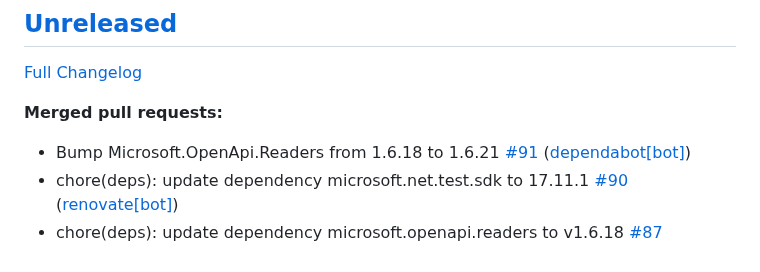
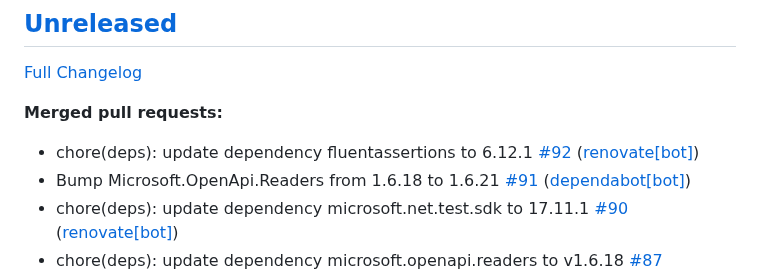
Before and after one commit to christianhelle/curlgenerator, a Markdown page: CHANGELOG.md, the part around the change. GitHub-like rendering.

Commit message:
Update changelog [skip ci]

```diff
--- a/CHANGELOG.md
+++ b/CHANGELOG.md
@@ -6,6 +6,7 @@
 
 **Merged pull requests:**
 
+- chore\(deps\): update dependency fluentassertions to 6.12.1 [\#92](https://github.com/christianhelle/curlgenerator/pull/92) ([renovate[bot]](https://github.com/apps/renovate))
 - Bump Microsoft.OpenApi.Readers from 1.6.18 to 1.6.21 [\#91](https://github.com/christianhelle/curlgenerator/pull/91) ([dependabot[bot]](https://github.com/apps/dependabot))
 - chore\(deps\): update dependency microsoft.net.test.sdk to 17.11.1 [\#90](https://github.com/christianhelle/curlgenerator/pull/90) ([renovate[bot]](https://github.com/apps/renovate))
 - chore\(deps\): update dependency microsoft.openapi.readers to v1.6.18 [\#87](https://github.com/christianhelle/curlgenerator/pull/87) ([renovate[bot]](https://github.com/apps/renovate))
```
